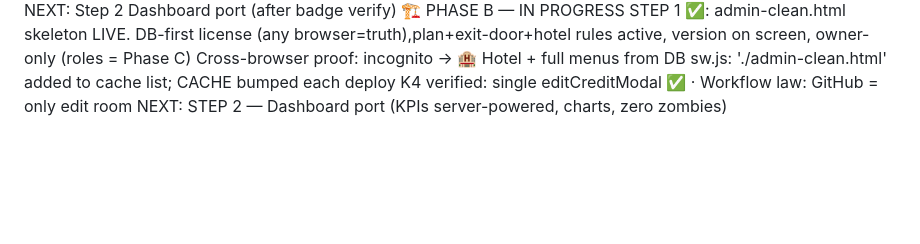
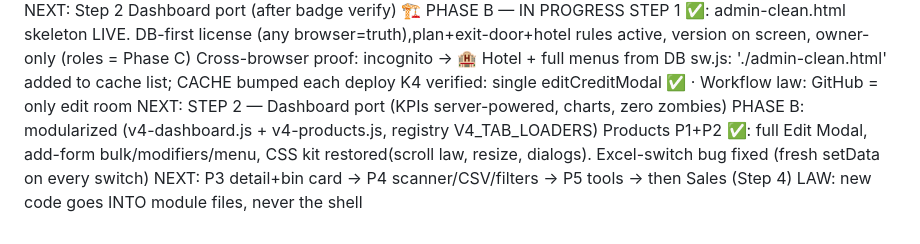
Before and after one commit to girmadinsho-hub/Pos, a Markdown page: PROJECT_BIBLE.md, the part around the change. Rendered like a GitHub page; blank space fills up the shorter version.

```diff
--- a/PROJECT_BIBLE.md
+++ b/PROJECT_BIBLE.md
@@ -557,3 +557,7 @@ Cross-browser proof: incognito → 🏨 Hotel + full menus from DB
 sw.js: './admin-clean.html' added to cache list; CACHE bumped each deploy
 K4 verified: single editCreditModal ✅ · Workflow law: GitHub = only edit room
 NEXT: STEP 2 — Dashboard port (KPIs server-powered, charts, zero zombies)
+PHASE B: modularized (v4-dashboard.js + v4-products.js, registry V4_TAB_LOADERS)
+Products P1+P2 ✅: full Edit Modal, add-form bulk/modifiers/menu, CSS kit restored(scroll law, resize, dialogs). Excel-switch bug fixed (fresh setData on every switch)
+NEXT: P3 detail+bin card → P4 scanner/CSV/filters → P5 tools → then Sales (Step 4)
+LAW: new code goes INTO module files, never the shell
```
